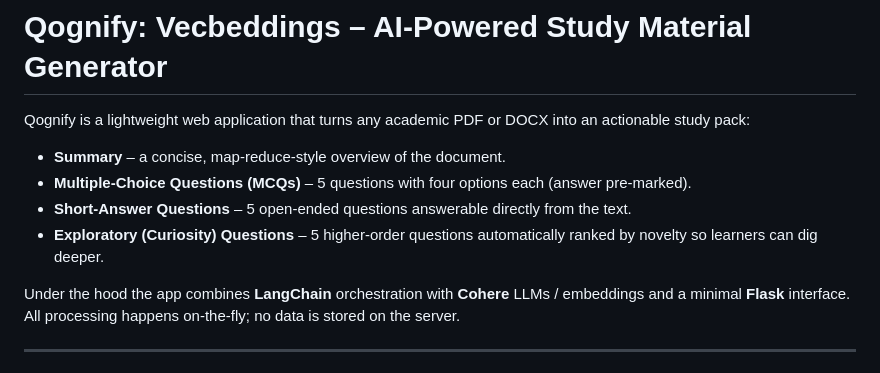
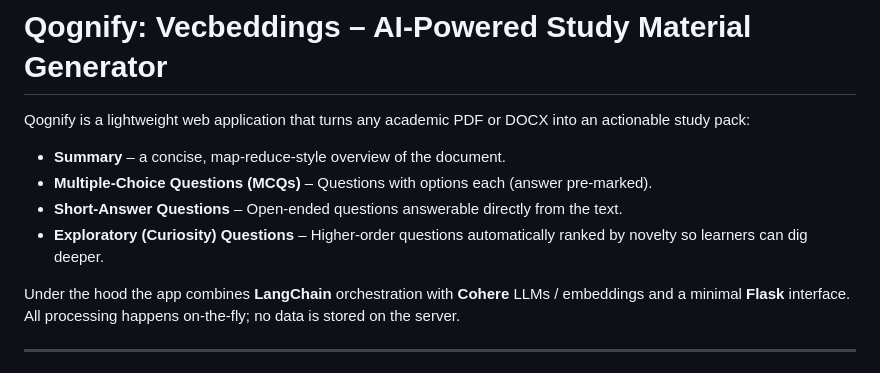
Before and after one commit to theannsijaz/Qognify--Vecbeddings, a Markdown page: README.md, the part around the change. Rendered like a GitHub page.

```diff
--- a/README.md
+++ b/README.md
@@ -3,9 +3,9 @@
 Qognify is a lightweight web application that turns any academic PDF or DOCX into an actionable study pack:
 
 * **Summary** – a concise, map-reduce-style overview of the document.
-* **Multiple-Choice Questions (MCQs)** – 5 questions with four options each (answer pre-marked).
-* **Short-Answer Questions** – 5 open-ended questions answerable directly from the text.
-* **Exploratory (Curiosity) Questions** – 5 higher-order questions automatically ranked by novelty so learners can dig deeper.
+* **Multiple-Choice Questions (MCQs)** – Questions with options each (answer pre-marked).
+* **Short-Answer Questions** – Open-ended questions answerable directly from the text.
+* **Exploratory (Curiosity) Questions** – Higher-order questions automatically ranked by novelty so learners can dig deeper.
 
 Under the hood the app combines **LangChain** orchestration with **Cohere** LLMs / embeddings and a minimal **Flask** interface. All processing happens on-the-fly; no data is stored on the server.
 
```
